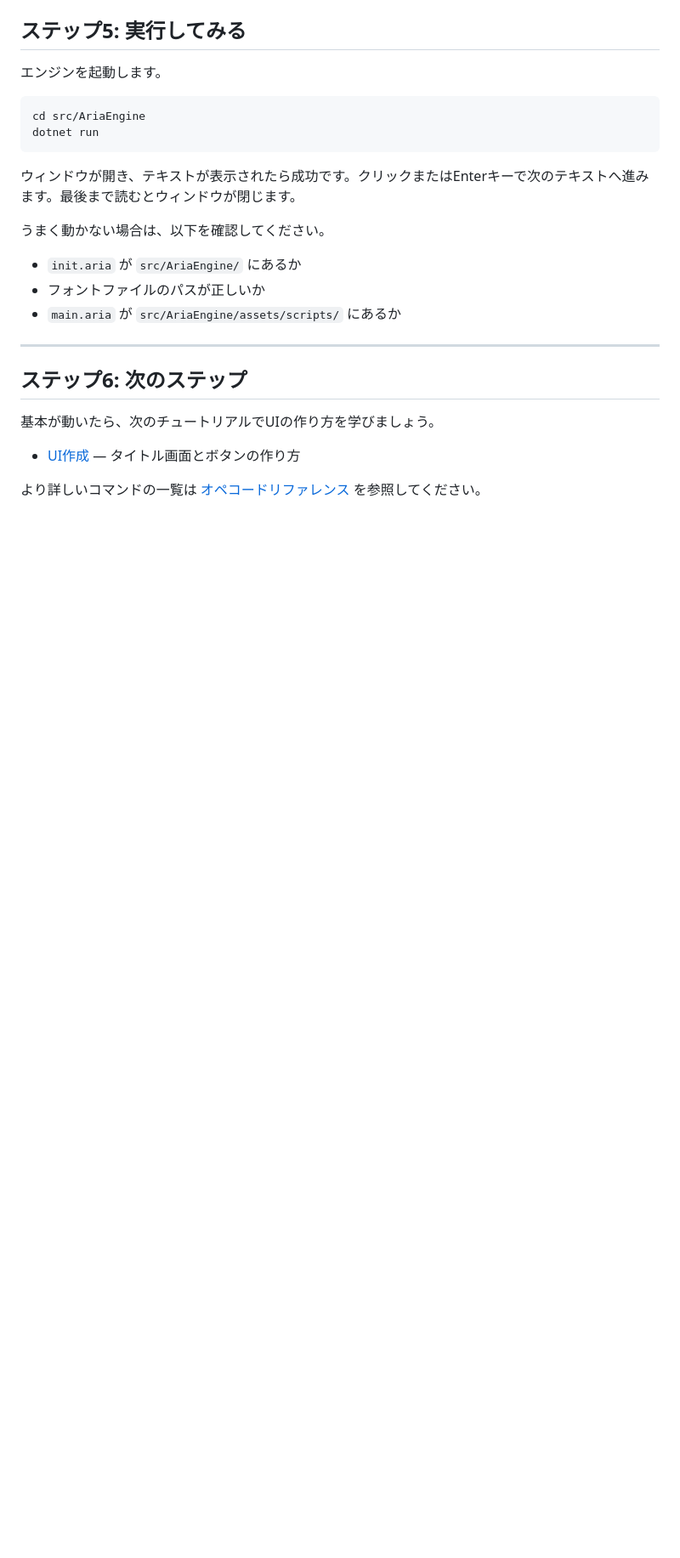
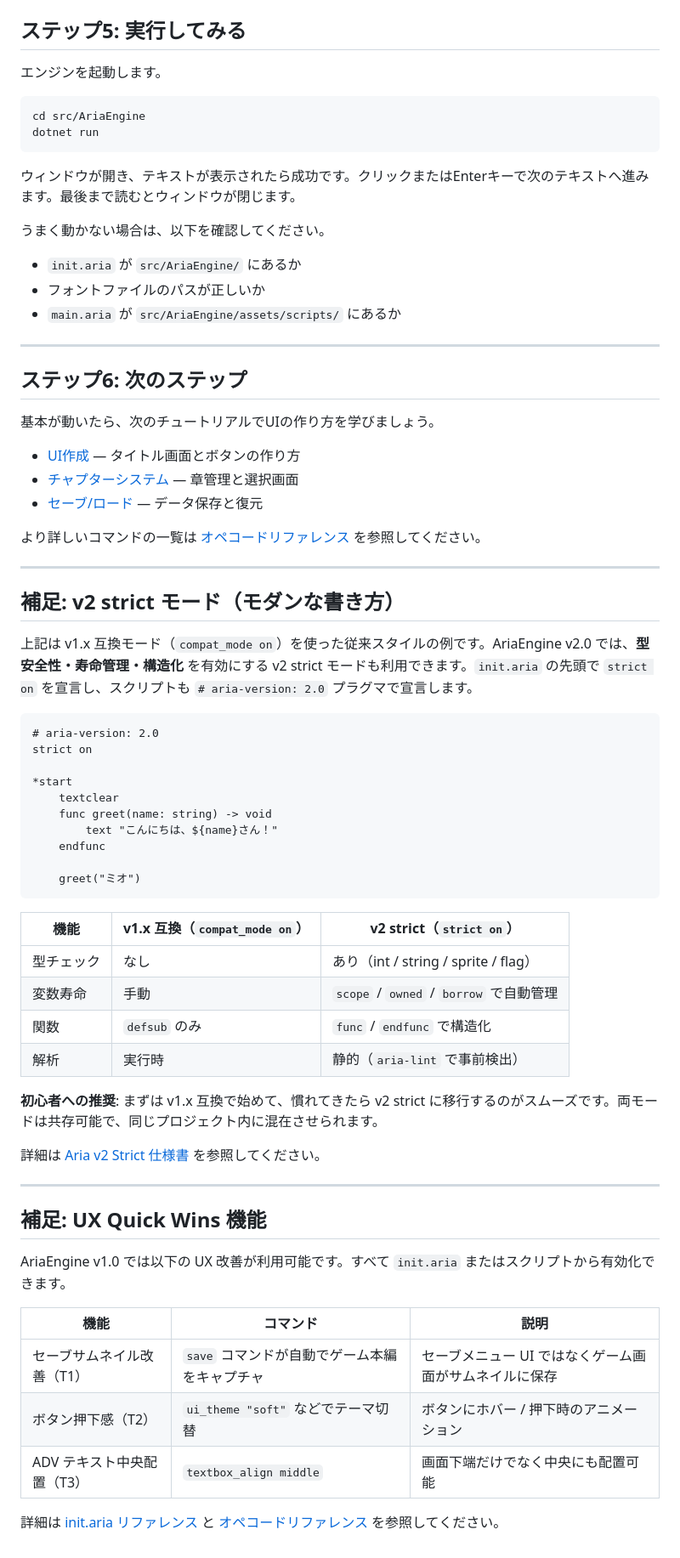
Before and after one commit to mirinnano/aria-engine, a Markdown page: docs/tutorials/getting-started.md, the part around one of its changes. Shown at 85% size. Drawn GitHub-style; blank space fills up the shorter version.

Commit message:
docs(phase-4a): tutorials/getting-started.md に v2 strict + T1/T2/T3 補足追加
getting-started.md (170 行) は v1.x 互換モード (compat_mode on) のみで v2 strict の例がなく、T1/T2/T3 の紹介もなかった。また line 119/121 のサンプルコードに引用符 `」` の欠落バグがあった。

- バグ修正: ミオ「...」の閉じ `」` が `"` になっていたのを `」` に修正 (line 119, 121)

- 「ステップ6: 次のステップ」: chapter-system / save-load への相互リンクを追加 (UI のみだった)

- 補足セクション「v2 strict モード（モダンな書き方）」を新設: # aria-version: 2.0 + strict on プラグマの例、func greet() サンプル、v1.x と v2 strict の比較表、移行ガイド

- 補足セクション「UX Quick Wins 機能」を新設: T1 (セーブサムネイル) / T2 (ButtonFeel) / T3 (textbox_align) の概要とコマンド、関連 doc へのリンク

````diff
--- a/docs/tutorials/getting-started.md
+++ b/docs/tutorials/getting-started.md
@@ -166,5 +166,51 @@ dotnet run
 基本が動いたら、次のチュートリアルでUIの作り方を学びましょう。
 
 - [UI作成](creating-ui.md) — タイトル画面とボタンの作り方
+- [チャプターシステム](chapter-system.md) — 章管理と選択画面
+- [セーブ/ロード](save-load.md) — データ保存と復元
 
 より詳しいコマンドの一覧は [オペコードリファレンス](../reference/opcodes/) を参照してください。
+
+---
+
+## 補足: v2 strict モード（モダンな書き方）
+
+上記は v1.x 互換モード（`compat_mode on`）を使った従来スタイルの例です。AriaEngine v2.0 では、**型安全性・寿命管理・構造化** を有効にする v2 strict モードも利用できます。`init.aria` の先頭で `strict on` を宣言し、スクリプトも `# aria-version: 2.0` プラグマで宣言します。
+
+```aria
+# aria-version: 2.0
+strict on
+
+*start
+    textclear
+    func greet(name: string) -> void
+        text "こんにちは、${name}さん！"
+    endfunc
+
+    greet("ミオ")
+```
+
+| 機能 | v1.x 互換（`compat_mode on`） | v2 strict（`strict on`） |
+|------|----------------------------|------------------------|
+| 型チェック | なし | あり（int / string / sprite / flag） |
+| 変数寿命 | 手動 | `scope` / `owned` / `borrow` で自動管理 |
+| 関数 | `defsub` のみ | `func` / `endfunc` で構造化 |
+| 解析 | 実行時 | 静的（`aria-lint` で事前検出） |
+
+**初心者への推奨**: まずは v1.x 互換で始めて、慣れてきたら v2 strict に移行するのがスムーズです。両モードは共存可能で、同じプロジェクト内に混在させられます。
+
+詳細は [Aria v2 Strict 仕様書](../spec/aria-v2-strict.md) を参照してください。
+
+---
+
+## 補足: UX Quick Wins 機能
+
+AriaEngine v1.0 では以下の UX 改善が利用可能です。すべて `init.aria` またはスクリプトから有効化できます。
+
+| 機能 | コマンド | 説明 |
+|------|---------|------|
+| セーブサムネイル改善（T1） | `save` コマンドが自動でゲーム本編をキャプチャ | セーブメニュー UI ではなくゲーム画面がサムネイルに保存 |
+| ボタン押下感（T2） | `ui_theme "soft"` などでテーマ切替 | ボタンにホバー / 押下時のアニメーション |
+| ADV テキスト中央配置（T3） | `textbox_align middle` | 画面下端だけでなく中央にも配置可能 |
+
+詳細は [init.aria リファレンス](../reference/init-aria.md) と [オペコードリファレンス](../reference/opcodes/) を参照してください。
````
Also changed, not shown: other parts of docs/tutorials/getting-started.md (+2 -2 lines).
